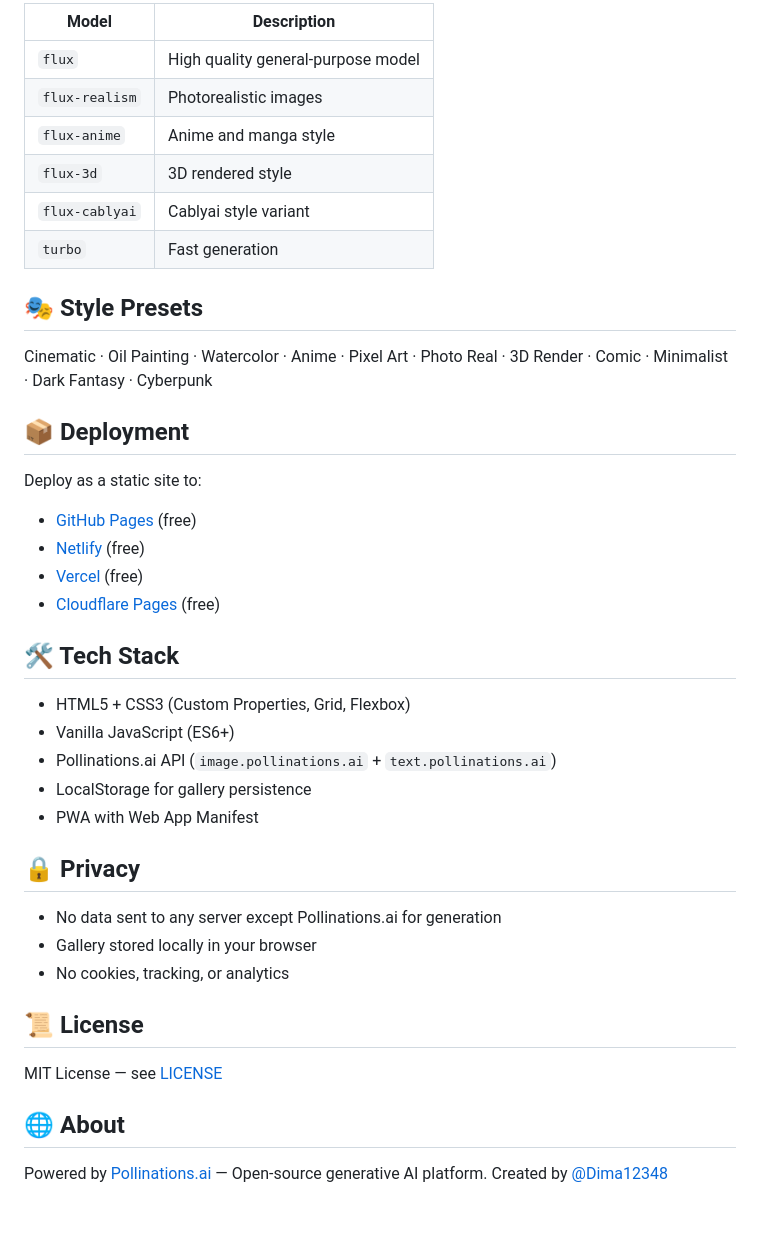
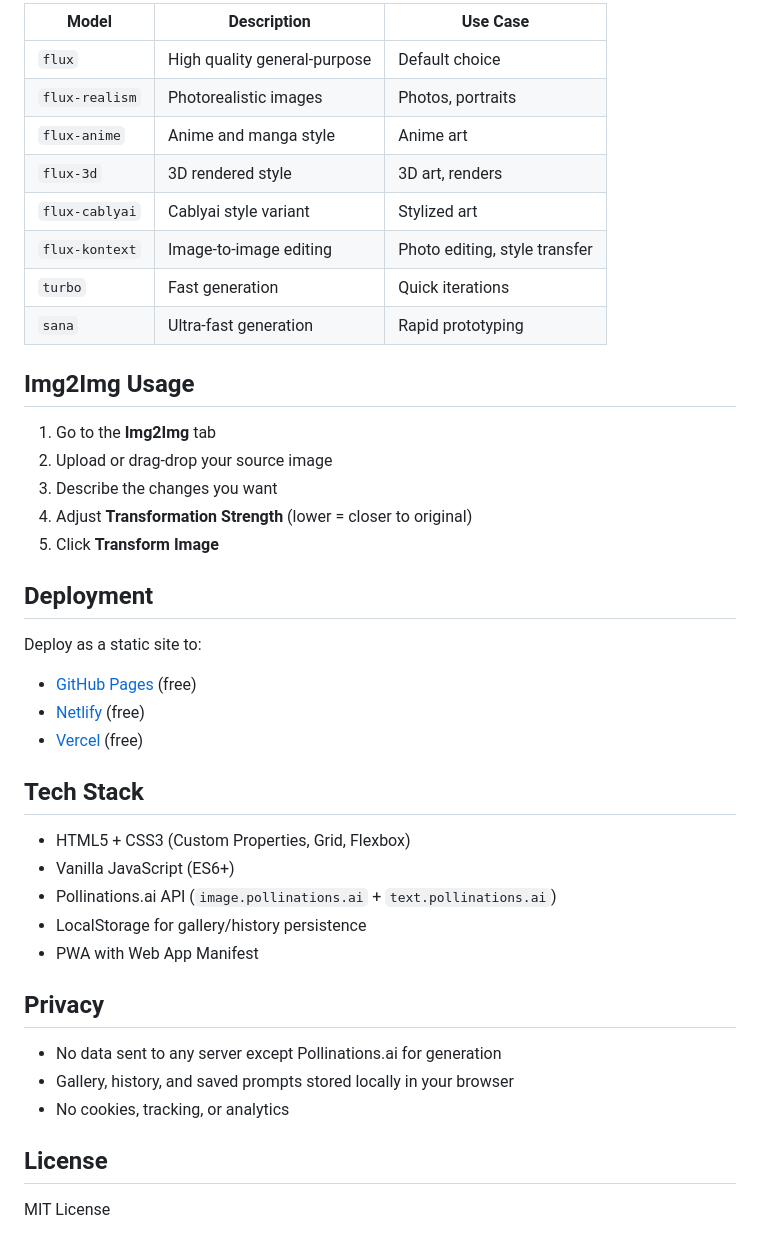
Before and after one commit to Dima12348/pollinations-image-gen, a Markdown page: README.md, the part around one of its changes. GitHub-like rendering.

```diff
--- a/README.md
+++ b/README.md
@@ -55,44 +63,44 @@ npx serve .
 
-| Model | Description |
-|-------|-------------|
-| `flux` | High quality general-purpose model |
-| `flux-realism` | Photorealistic images |
-| `flux-anime` | Anime and manga style |
-| `flux-3d` | 3D rendered style |
-| `flux-cablyai` | Cablyai style variant |
-| `turbo` | Fast generation |
+| Model | Description | Use Case |
+|-------|-------------|----------|
+| `flux` | High quality general-purpose | Default choice |
+| `flux-realism` | Photorealistic images | Photos, portraits |
+| `flux-anime` | Anime and manga style | Anime art |
+| `flux-3d` | 3D rendered style | 3D art, renders |
+| `flux-cablyai` | Cablyai style variant | Stylized art |
+| `flux-kontext` | Image-to-image editing | Photo editing, style transfer |
+| `turbo` | Fast generation | Quick iterations |
+| `sana` | Ultra-fast generation | Rapid prototyping |
 
-## 🎭 Style Presets
+## Img2Img Usage
 
-Cinematic · Oil Painting · Watercolor · Anime · Pixel Art · Photo Real · 3D Render · Comic · Minimalist · Dark Fantasy · Cyberpunk
+1. Go to the **Img2Img** tab
+2. Upload or drag-drop your source image
+3. Describe the changes you want
+4. Adjust **Transformation Strength** (lower = closer to original)
+5. Click **Transform Image**
 
-## 📦 Deployment
+## Deployment
 
 Deploy as a static site to:
 - [GitHub Pages](https://pages.github.com) (free)
 - [Netlify](https://netlify.com) (free)
 - [Vercel](https://vercel.com) (free)
-- [Cloudflare Pages](https://pages.cloudflare.com) (free)
 
-## 🛠️ Tech Stack
+## Tech Stack
 
 - HTML5 + CSS3 (Custom Properties, Grid, Flexbox)
 - Vanilla JavaScript (ES6+)
 - Pollinations.ai API (`image.pollinations.ai` + `text.pollinations.ai`)
-- LocalStorage for gallery persistence
+- LocalStorage for gallery/history persistence
 - PWA with Web App Manifest
 
-## 🔒 Privacy
+## Privacy
 
 - No data sent to any server except Pollinations.ai for generation
-- Gallery stored locally in your browser
+- Gallery, history, and saved prompts stored locally in your browser
 - No cookies, tracking, or analytics
 
-## 📜 License
+## License
 
-MIT License — see [LICENSE](LICENSE)
-
-## 🌐 About
-
-Powered by [Pollinations.ai](https://pollinations.ai) — Open-source generative AI platform.
-Created by [@Dima12348](https://github.com/Dima12348)
+MIT License
```
Also changed, not shown: other parts of README.md (+32 -24 lines).
